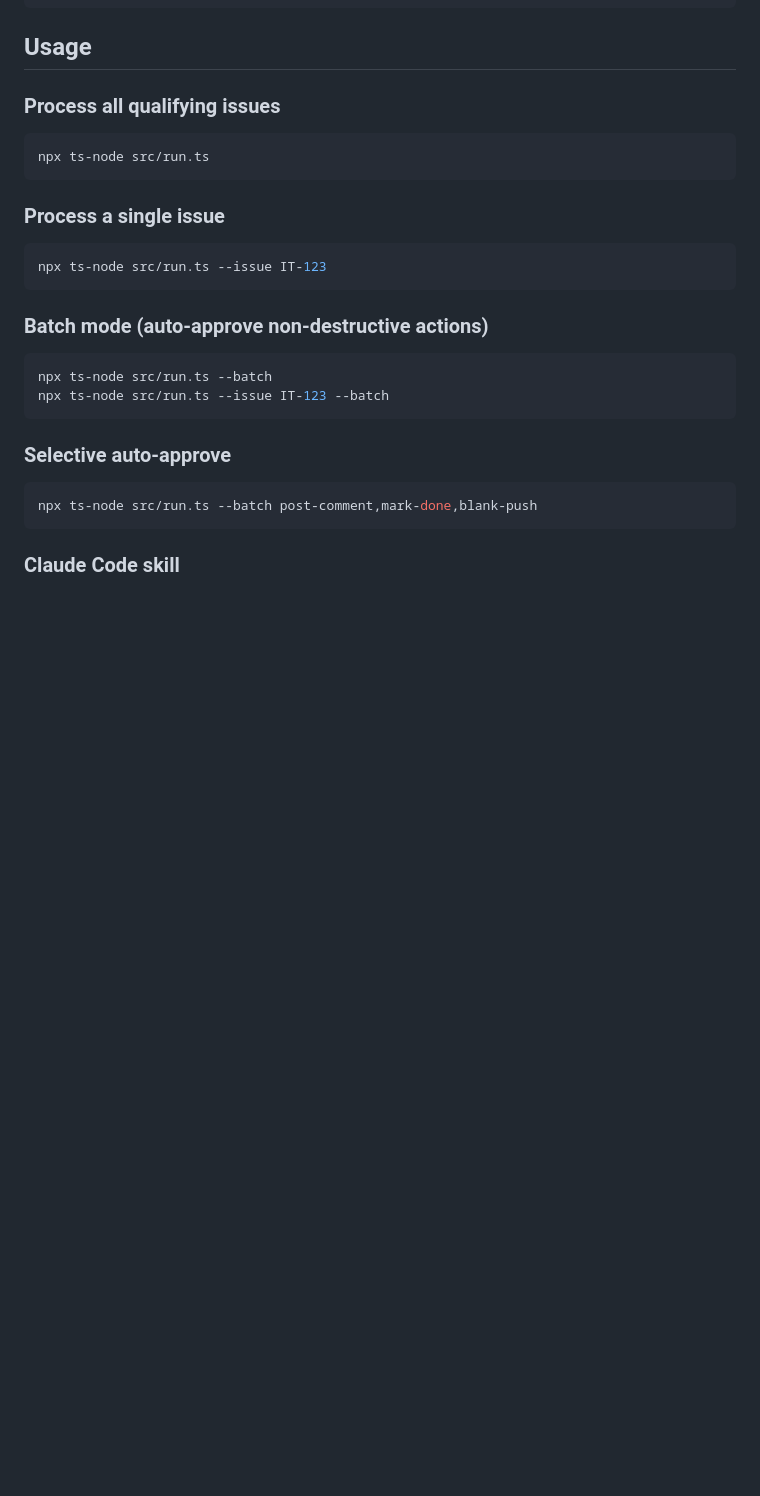
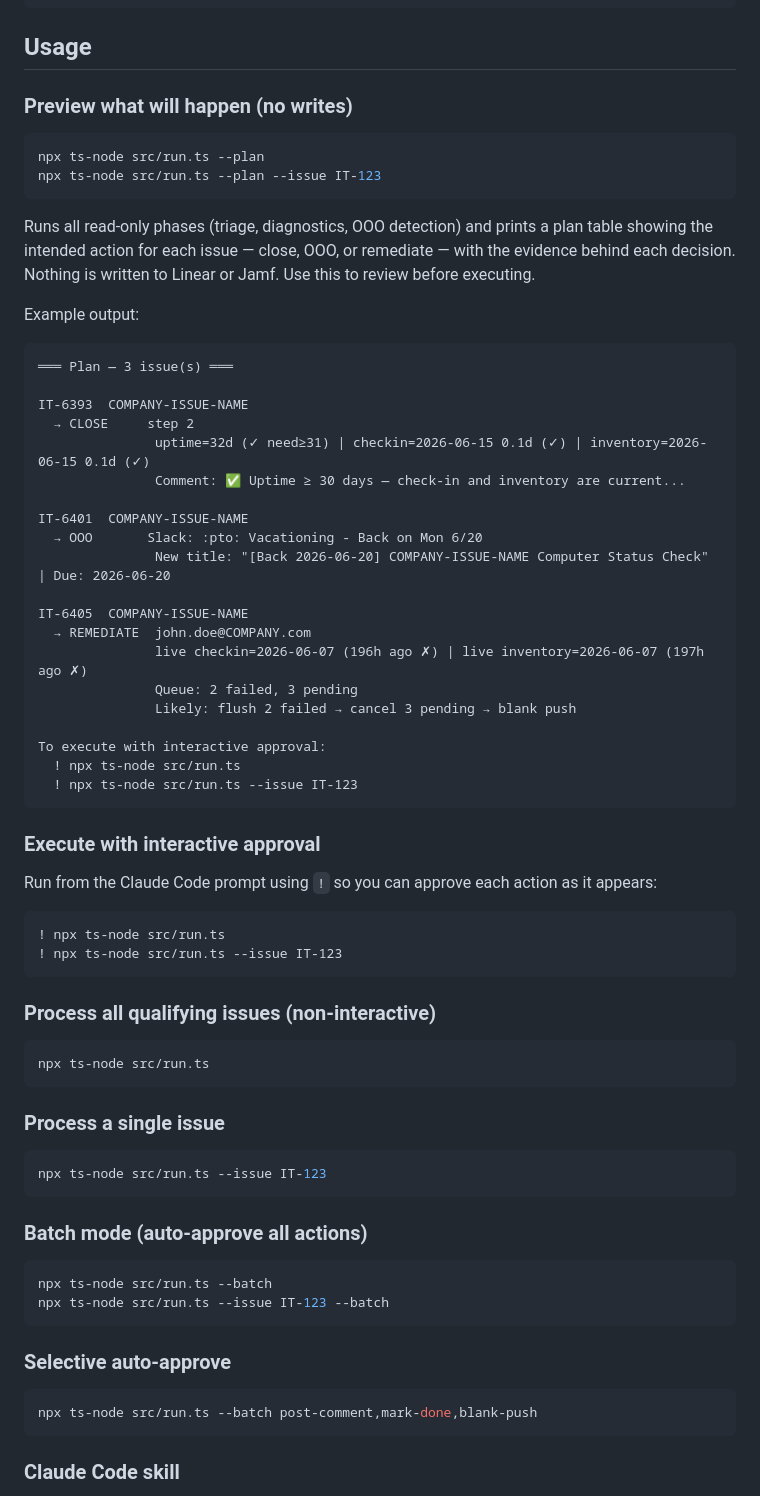
Before and after one commit to bgkf/AI-LLM, a Markdown page: Production/Computer_Status_Check/README.md, the part around the change. Drawn GitHub-style; blank space fills up the shorter version.

Commit message:
Update README with usage instructions and examples

````diff
--- a/Production/Computer_Status_Check/README.md
+++ b/Production/Computer_Status_Check/README.md
@@ -55,7 +55,49 @@ npm install
 
 ## Usage
 
-### Process all qualifying issues
+### Preview what will happen (no writes)
+
+```bash
+npx ts-node src/run.ts --plan
+npx ts-node src/run.ts --plan --issue IT-123
+```
+
+Runs all read-only phases (triage, diagnostics, OOO detection) and prints a plan table showing the intended action for each issue — close, OOO, or remediate — with the evidence behind each decision. Nothing is written to Linear or Jamf. Use this to review before executing.
+
+Example output:
+```
+═══ Plan — 3 issue(s) ═══
+
+IT-6393  COMPANY-ISSUE-NAME
+  → CLOSE     step 2
+               uptime=32d (✓ need≥31) | checkin=2026-06-15 0.1d (✓) | inventory=2026-06-15 0.1d (✓)
+               Comment: ✅ Uptime ≥ 30 days — check-in and inventory are current...
+
+IT-6401  COMPANY-ISSUE-NAME
+  → OOO       Slack: :pto: Vacationing - Back on Mon 6/20
+               New title: "[Back 2026-06-20] COMPANY-ISSUE-NAME Computer Status Check" | Due: 2026-06-20
+
+IT-6405  COMPANY-ISSUE-NAME
+  → REMEDIATE  john.doe@COMPANY.com
+               live checkin=2026-06-07 (196h ago ✗) | live inventory=2026-06-07 (197h ago ✗)
+               Queue: 2 failed, 3 pending
+               Likely: flush 2 failed → cancel 3 pending → blank push
+
+To execute with interactive approval:
+  ! npx ts-node src/run.ts
+  ! npx ts-node src/run.ts --issue IT-123
+```
+
+### Execute with interactive approval
+
+Run from the Claude Code prompt using `!` so you can approve each action as it appears:
+
+```
+! npx ts-node src/run.ts
+! npx ts-node src/run.ts --issue IT-123
+```
+
+### Process all qualifying issues (non-interactive)
 
 ```bash
 npx ts-node src/run.ts
@@ -67,7 +109,7 @@ npx ts-node src/run.ts
 npx ts-node src/run.ts --issue IT-123
 ```
 
-### Batch mode (auto-approve non-destructive actions)
+### Batch mode (auto-approve all actions)
 
 ```bash
 npx ts-node src/run.ts --batch
````
